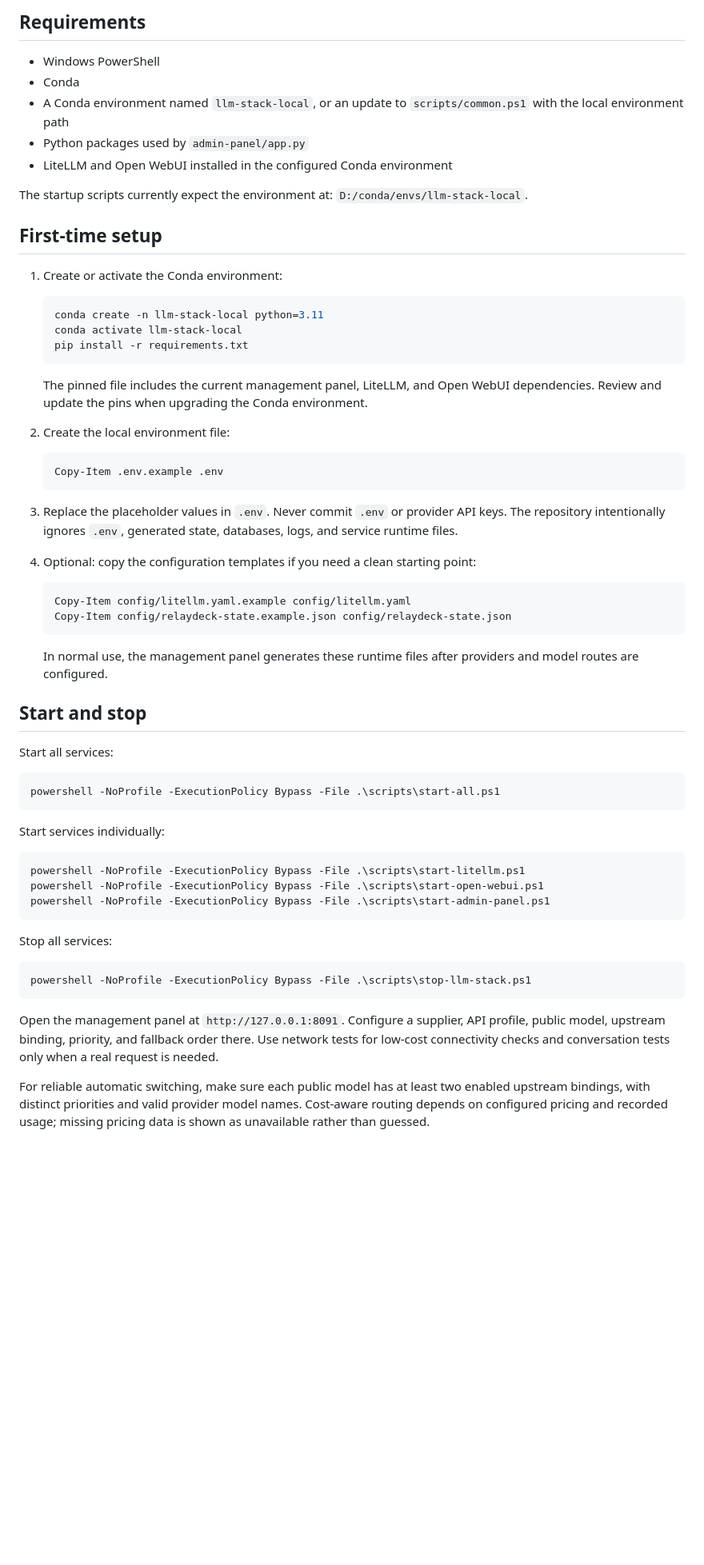
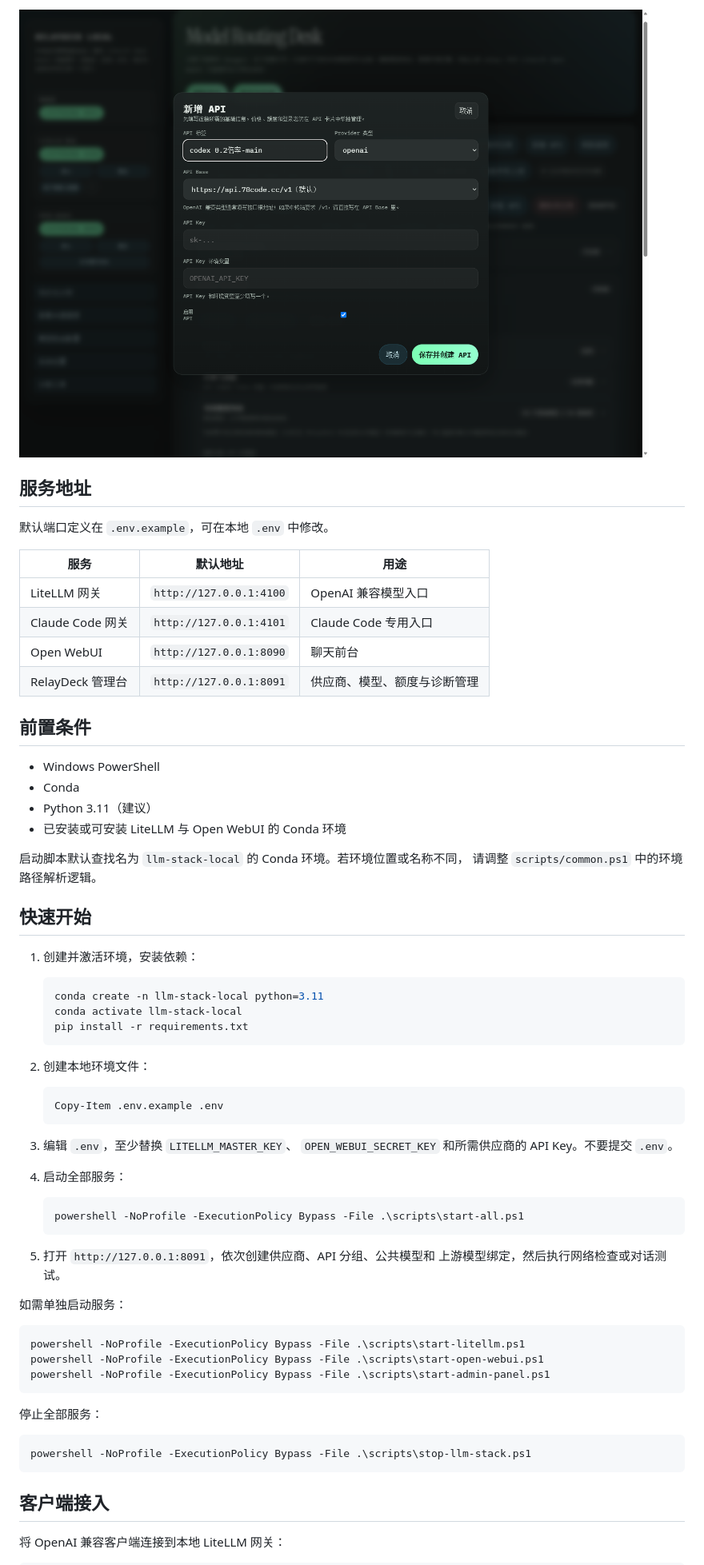
Before and after one commit to netdragon-beep/llm-cost-aware-multi-provider-router, a Markdown page: README.md, the part around one of its changes. Shown at 80% size. GitHub-like rendering; pictures changed too: docs/images/relaydeck-new-api.png (added); blank space fills up the shorter version.

Commit message:
docs: add Chinese README with UI screenshots

````diff
--- a/README.md
+++ b/README.md
@@ -56,19 +41,30 @@ configuration.
 
-## Requirements
+![RelayDeck 新增 API 表单](docs/images/relaydeck-new-api.png)
+
+## 服务地址
+
+默认端口定义在 `.env.example`，可在本地 `.env` 中修改。
+
+| 服务 | 默认地址 | 用途 |
+| --- | --- | --- |
+| LiteLLM 网关 | `http://127.0.0.1:4100` | OpenAI 兼容模型入口 |
+| Claude Code 网关 | `http://127.0.0.1:4101` | Claude Code 专用入口 |
+| Open WebUI | `http://127.0.0.1:8090` | 聊天前台 |
+| RelayDeck 管理台 | `http://127.0.0.1:8091` | 供应商、模型、额度与诊断管理 |
+
+## 前置条件
 
 - Windows PowerShell
 - Conda
-- A Conda environment named `llm-stack-local`, or an update to
-  `scripts/common.ps1` with the local environment path
-- Python packages used by `admin-panel/app.py`
-- LiteLLM and Open WebUI installed in the configured Conda environment
+- Python 3.11（建议）
+- 已安装或可安装 LiteLLM 与 Open WebUI 的 Conda 环境
 
-The startup scripts currently expect the environment at:
-`D:/conda/envs/llm-stack-local`.
+启动脚本默认查找名为 `llm-stack-local` 的 Conda 环境。若环境位置或名称不同，
+请调整 `scripts/common.ps1` 中的环境路径解析逻辑。
 
-## First-time setup
+## 快速开始
 
-1. Create or activate the Conda environment:
+1. 创建并激活环境，安装依赖：
 
    ```powershell
    conda create -n llm-stack-local python=3.11
@@ -76,40 +72,25 @@ The startup scripts currently expect the environment at:
    pip install -r requirements.txt
    ```
 
-   The pinned file includes the current management panel, LiteLLM, and
-   Open WebUI dependencies. Review and update the pins when upgrading the
-   Conda environment.
-
-2. Create the local environment file:
+2. 创建本地环境文件：
 
    ```powershell
    Copy-Item .env.example .env
    ```
 
-3. Replace the placeholder values in `.env`. Never commit `.env` or provider
-   API keys. The repository intentionally ignores `.env`, generated state,
-   databases, logs, and service runtime files.
+3. 编辑 `.env`，至少替换 `LITELLM_MASTER_KEY`、
+   `OPEN_WEBUI_SECRET_KEY` 和所需供应商的 API Key。不要提交 `.env`。
 
-4. Optional: copy the configuration templates if you need a clean starting
-   point:
+4. 启动全部服务：
 
    ```powershell
-   Copy-Item config/litellm.yaml.example config/litellm.yaml
-   Copy-Item config/relaydeck-state.example.json config/relaydeck-state.json
+   powershell -NoProfile -ExecutionPolicy Bypass -File .\scripts\start-all.ps1
    ```
 
-   In normal use, the management panel generates these runtime files after
-   providers and model routes are configured.
+5. 打开 `http://127.0.0.1:8091`，依次创建供应商、API 分组、公共模型和
+   上游模型绑定，然后执行网络检查或对话测试。
 
-## Start and stop
-
-Start all services:
-
-```powershell
-powershell -NoProfile -ExecutionPolicy Bypass -File .\scripts\start-all.ps1
-```
-
-Start services individually:
+如需单独启动服务：
 
 ```powershell
 powershell -NoProfile -ExecutionPolicy Bypass -File .\scripts\start-litellm.ps1
@@ -117,19 +98,13 @@ powershell -NoProfile -ExecutionPolicy Bypass -File .\scripts\start-open-webui.p
 powershell -NoProfile -ExecutionPolicy Bypass -File .\scripts\start-admin-panel.ps1
 ```
 
-Stop all services:
+停止全部服务：
 
 ```powershell
 powershell -NoProfile -ExecutionPolicy Bypass -File .\scripts\stop-llm-stack.ps1
 ```
 
-Open the management panel at `http://127.0.0.1:8091`. Configure a supplier,
-API profile, public model, upstream binding, priority, and fallback order there.
-Use network tests for low-cost connectivity checks and conversation tests only
-when a real request is needed.
+## 客户端接入
 
-For reliable automatic switching, make sure each public model has at least two
-enabled upstream bindings, with distinct priorities and valid provider model
-names. Cost-aware routing depends on configured pricing and recorded usage;
-missing pricing data is shown as unavailable rather than guessed.
+将 OpenAI 兼容客户端连接到本地 LiteLLM 网关：
 
````
Also changed, not shown: other parts of README.md (+92 -61 lines), docs/images/relaydeck-admin-overview.png (added), docs/images/relaydeck-model-routing.png (added).
